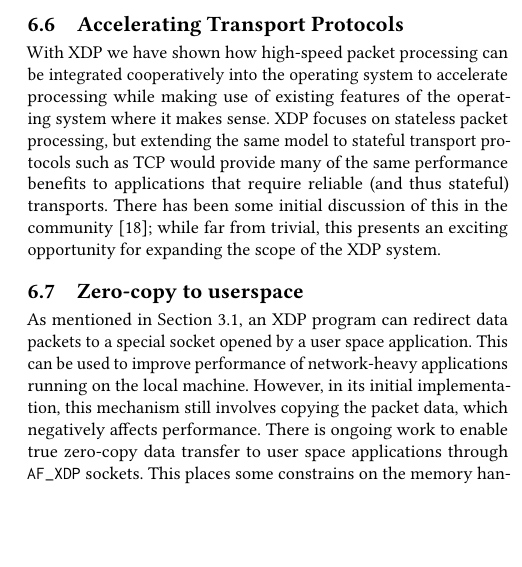
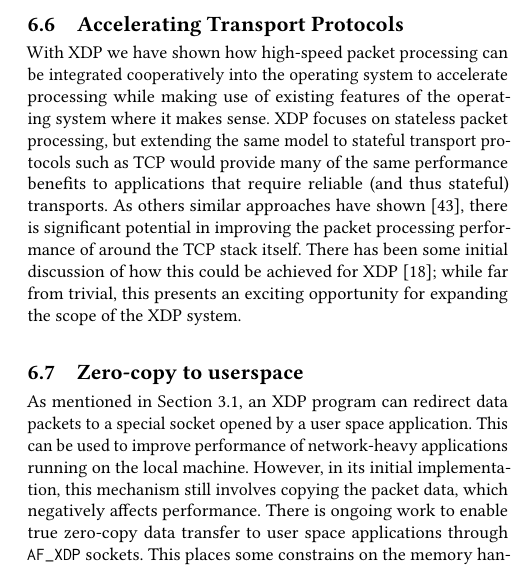
Before and after one commit to tohojo/xdp-paper, a LaTeX paper (xdp-paper.tex): part of one column of page 12 of 13, cut so that both start at the same text, the shorter picture padded with empty space. Compiled offline with pdfLaTeX.

Commit message:
Mention StackMap when talking about transport protocol acceleration
Signed-off-by: Toke Høiland-Jørgensen <toke@toke.dk>

```diff
--- a/xdp-paper.tex
+++ b/xdp-paper.tex
@@ -1232,9 +1232,11 @@ use of existing features of the operating system where it makes sense. XDP
 focuses on stateless packet processing, but extending the same model to stateful
 transport protocols such as TCP would provide many of the same performance
 benefits to applications that require reliable (and thus stateful) transports.
-There has been some initial discussion of this in the community~\cite{txdp};
-while far from trivial, this presents an exciting opportunity for expanding the
-scope of the XDP system.
+As others similar approaches have shown~\cite{stackmap}, there is significant
+potential in improving the packet processing performance of around the TCP stack
+itself. There has been some initial discussion of how this could be achieved for
+XDP~\cite{txdp}; while far from trivial, this presents an exciting opportunity
+for expanding the scope of the XDP system.
 
 \subsection{Zero-copy to userspace}
 \label{sec:zero-copy-userspace}
```
Also changed, not shown: xdp.bib (+11 -0 lines).
